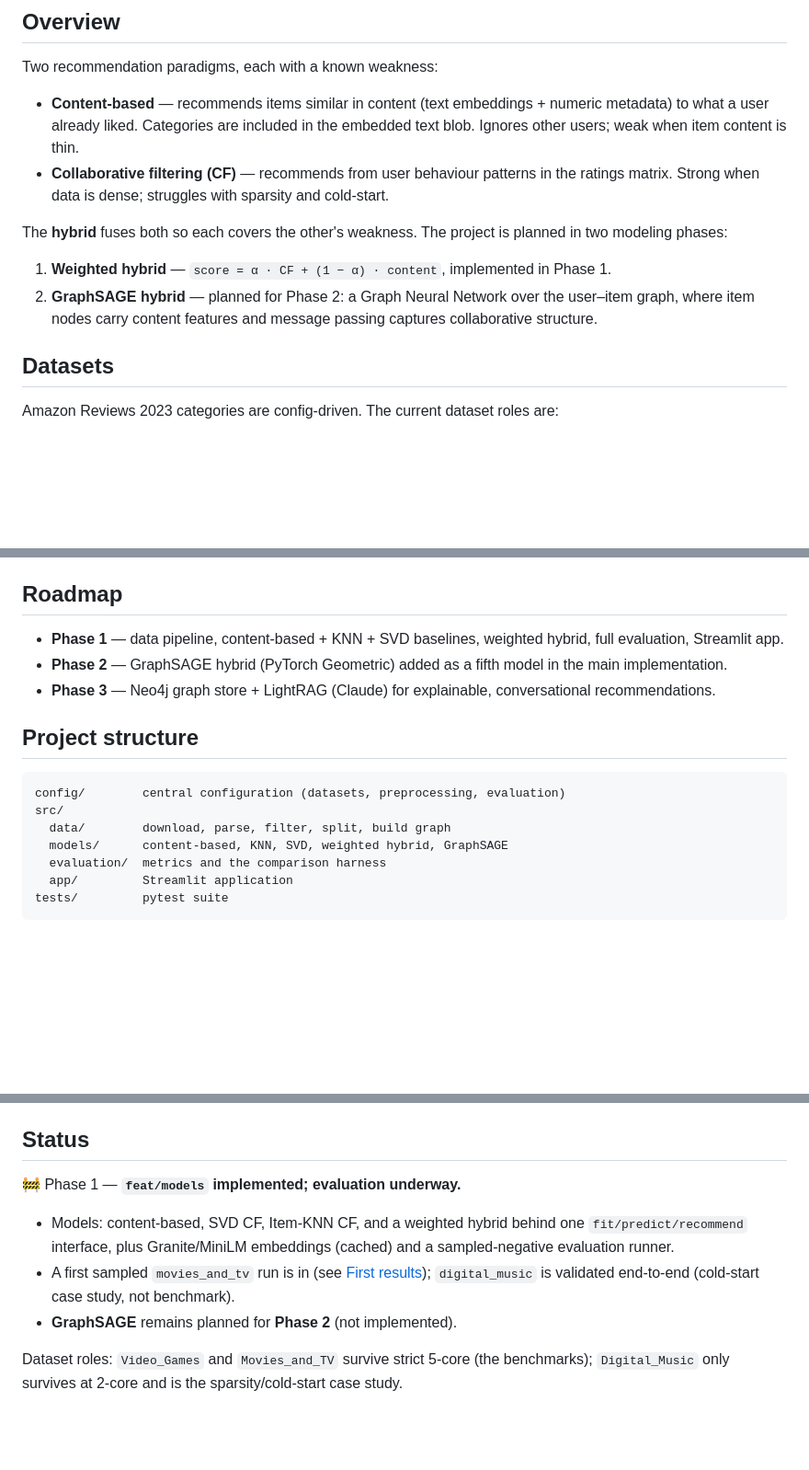
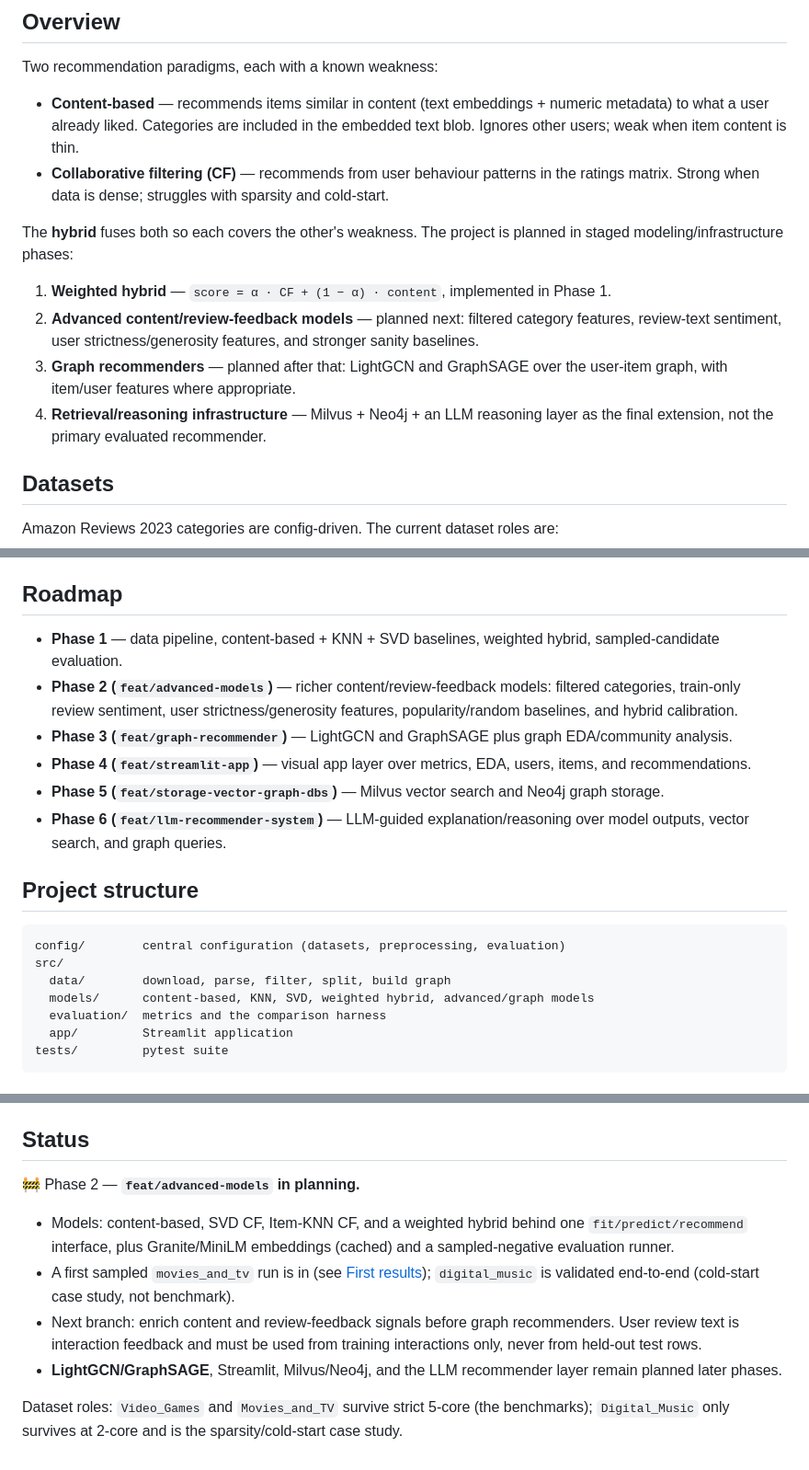
Before and after one commit to Fgram-devAI/amazon-hybrid-recsys, a Markdown page: README.md, 3 parts joined by grey strips. Shown at 92% size. Drawn GitHub-style; blank space fills up the shorter version.

Commit message:
docs(readme): add advanced modeling roadmap
- updates roadmap with advanced models, graph, app, storage, and LLM phases
- documents train-only review-feedback direction for feat/advanced-models
- clarifies LightGCN/GraphSAGE, Milvus/Neo4j, and LLM layers as later phases

```diff
--- a/README.md
+++ b/README.md
@@ -11,10 +11,12 @@ Two recommendation paradigms, each with a known weakness:
 - **Content-based** — recommends items similar in content (text embeddings + numeric metadata) to what a user already liked. Categories are included in the embedded text blob. Ignores other users; weak when item content is thin.
 - **Collaborative filtering (CF)** — recommends from user behaviour patterns in the ratings matrix. Strong when data is dense; struggles with sparsity and cold-start.
 
-The **hybrid** fuses both so each covers the other's weakness. The project is planned in two modeling phases:
+The **hybrid** fuses both so each covers the other's weakness. The project is planned in staged modeling/infrastructure phases:
 
 1. **Weighted hybrid** — `score = α · CF + (1 − α) · content`, implemented in Phase 1.
-2. **GraphSAGE hybrid** — planned for Phase 2: a Graph Neural Network over the user–item graph, where item nodes carry content features and message passing captures collaborative structure.
+2. **Advanced content/review-feedback models** — planned next: filtered category features, review-text sentiment, user strictness/generosity features, and stronger sanity baselines.
+3. **Graph recommenders** — planned after that: LightGCN and GraphSAGE over the user-item graph, with item/user features where appropriate.
+4. **Retrieval/reasoning infrastructure** — Milvus + Neo4j + an LLM reasoning layer as the final extension, not the primary evaluated recommender.
 
 ## Datasets
 
@@ -91,9 +94,12 @@ SVD currently wins rating prediction; content wins sampled ranking. The hybrid d
 
 ## Roadmap
 
-- **Phase 1** — data pipeline, content-based + KNN + SVD baselines, weighted hybrid, full evaluation, Streamlit app.
-- **Phase 2** — GraphSAGE hybrid (PyTorch Geometric) added as a fifth model in the main implementation.
-- **Phase 3** — Neo4j graph store + LightRAG (Claude) for explainable, conversational recommendations.
+- **Phase 1** — data pipeline, content-based + KNN + SVD baselines, weighted hybrid, sampled-candidate evaluation.
+- **Phase 2 (`feat/advanced-models`)** — richer content/review-feedback models: filtered categories, train-only review sentiment, user strictness/generosity features, popularity/random baselines, and hybrid calibration.
+- **Phase 3 (`feat/graph-recommender`)** — LightGCN and GraphSAGE plus graph EDA/community analysis.
+- **Phase 4 (`feat/streamlit-app`)** — visual app layer over metrics, EDA, users, items, and recommendations.
+- **Phase 5 (`feat/storage-vector-graph-dbs`)** — Milvus vector search and Neo4j graph storage.
+- **Phase 6 (`feat/llm-recommender-system`)** — LLM-guided explanation/reasoning over model outputs, vector search, and graph queries.
 
 ## Project structure
 
@@ -101,7 +107,7 @@ SVD currently wins rating prediction; content wins sampled ranking. The hybrid d
 config/        central configuration (datasets, preprocessing, evaluation)
 src/
   data/        download, parse, filter, split, build graph
-  models/      content-based, KNN, SVD, weighted hybrid, GraphSAGE
+  models/      content-based, KNN, SVD, weighted hybrid, advanced/graph models
   evaluation/  metrics and the comparison harness
   app/         Streamlit application
 tests/         pytest suite
@@ -119,10 +125,11 @@ pip install -r requirements.txt
 
 ## Status
 
-🚧 Phase 1 — **`feat/models` implemented; evaluation underway.**
+🚧 Phase 2 — **`feat/advanced-models` in planning.**
 
 - Models: content-based, SVD CF, Item-KNN CF, and a weighted hybrid behind one `fit/predict/recommend` interface, plus Granite/MiniLM embeddings (cached) and a sampled-negative evaluation runner.
 - A first sampled `movies_and_tv` run is in (see [First results](#first-results)); `digital_music` is validated end-to-end (cold-start case study, not benchmark).
-- **GraphSAGE** remains planned for **Phase 2** (not implemented).
+- Next branch: enrich content and review-feedback signals before graph recommenders. User review text is interaction feedback and must be used from training interactions only, never from held-out test rows.
+- **LightGCN/GraphSAGE**, Streamlit, Milvus/Neo4j, and the LLM recommender layer remain planned later phases.
 
 Dataset roles: `Video_Games` and `Movies_and_TV` survive strict 5-core (the benchmarks); `Digital_Music` only survives at 2-core and is the sparsity/cold-start case study.
```
Also changed, not shown: other parts of README.md (+2 -1 lines).
